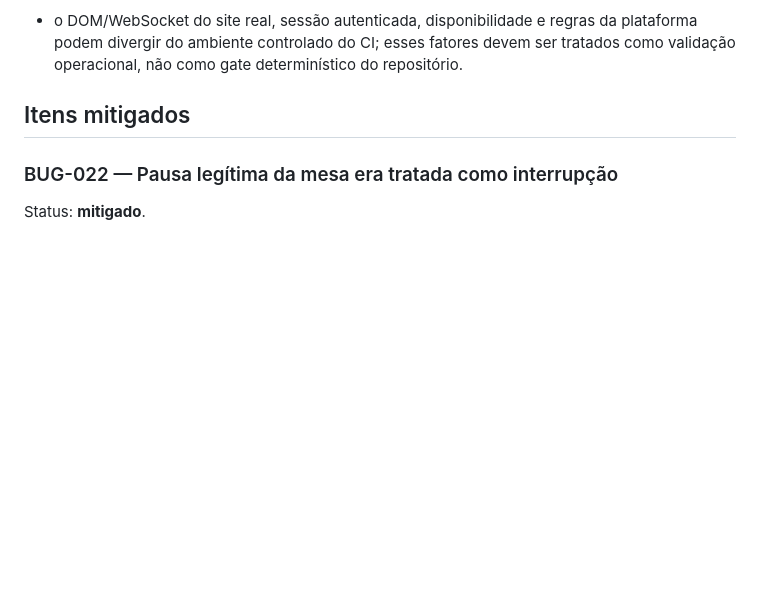
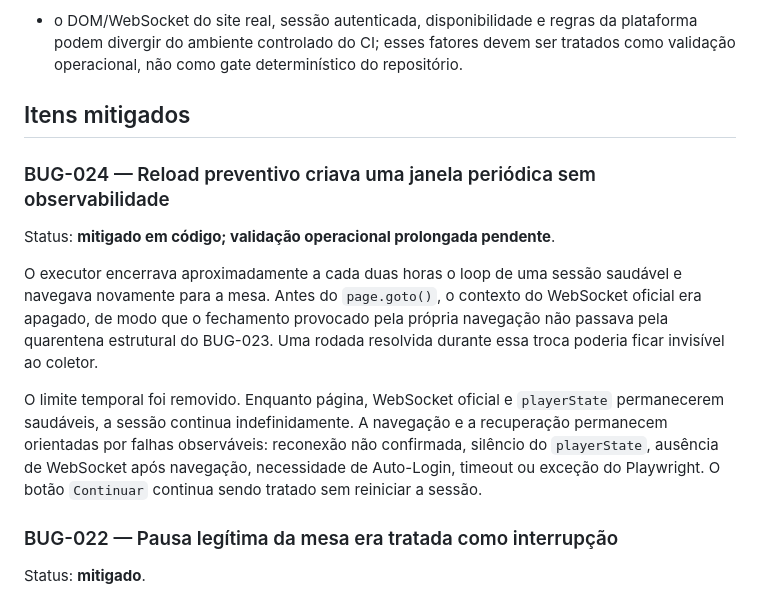
Before and after one commit to Techxiaomi/robo-bacbo, a Markdown page: docs/KNOWN_ISSUES.md, the part around the change. Rendered like a GitHub page; blank space fills up the shorter version.

Commit message:
BUG-024: remover reload periódico de sessão saudável

```diff
--- a/docs/KNOWN_ISSUES.md
+++ b/docs/KNOWN_ISSUES.md
@@ -90,6 +90,14 @@ Risco residual externo:
 - o DOM/WebSocket do site real, sessão autenticada, disponibilidade e regras da plataforma podem divergir do ambiente controlado do CI; esses fatores devem ser tratados como validação operacional, não como gate determinístico do repositório.
 
 ## Itens mitigados
+
+### BUG-024 — Reload preventivo criava uma janela periódica sem observabilidade
+
+Status: **mitigado em código; validação operacional prolongada pendente**.
+
+O executor encerrava aproximadamente a cada duas horas o loop de uma sessão saudável e navegava novamente para a mesa. Antes do `page.goto()`, o contexto do WebSocket oficial era apagado, de modo que o fechamento provocado pela própria navegação não passava pela quarentena estrutural do BUG-023. Uma rodada resolvida durante essa troca poderia ficar invisível ao coletor.
+
+O limite temporal foi removido. Enquanto página, WebSocket oficial e `playerState` permanecerem saudáveis, a sessão continua indefinidamente. A navegação e a recuperação permanecem orientadas por falhas observáveis: reconexão não confirmada, silêncio do `playerState`, ausência de WebSocket após navegação, necessidade de Auto-Login, timeout ou exceção do Playwright. O botão `Continuar` continua sendo tratado sem reiniciar a sessão.
 
 ### BUG-022 — Pausa legítima da mesa era tratada como interrupção
 
```
